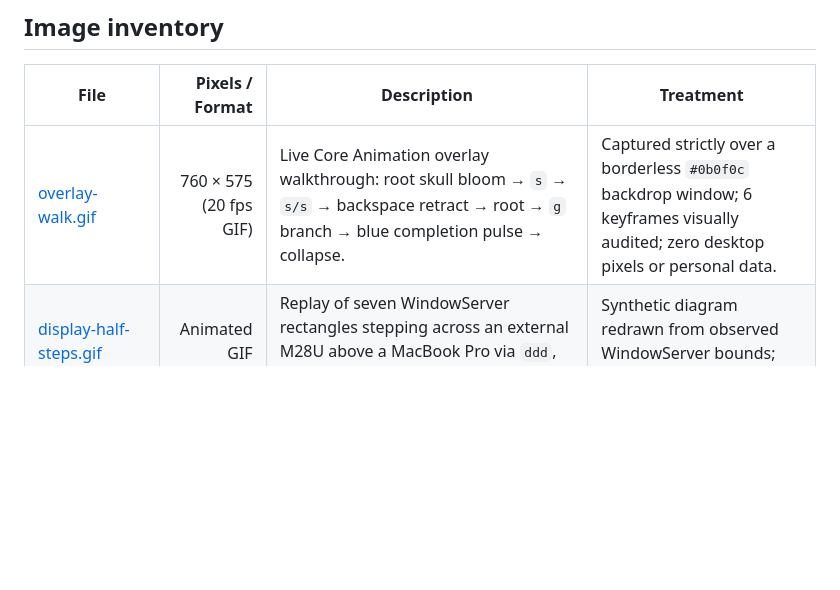
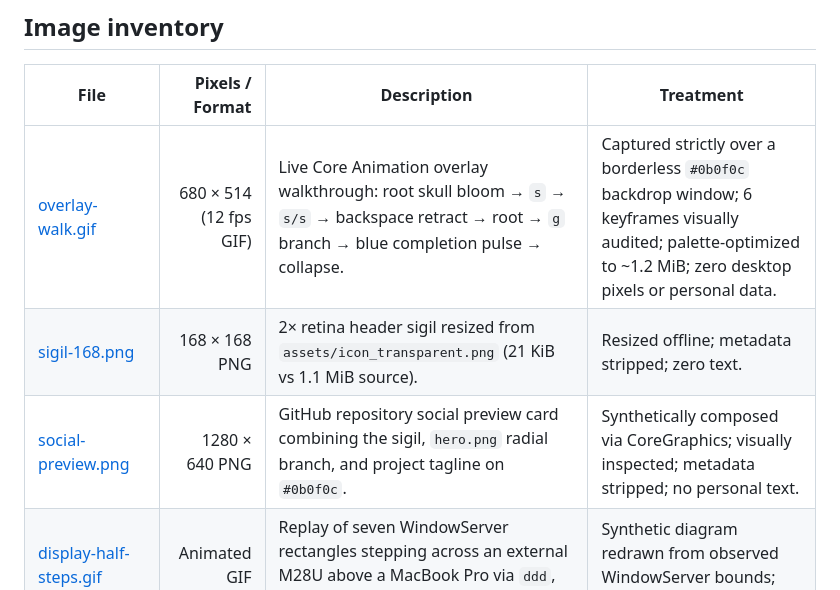
Before and after one commit to legions-dialect6s/machine-spirit, a Markdown page: docs/VISUAL-AUDIT.md, the part around the change. Rendered like a GitHub page; blank space fills up the shorter version.

```diff
--- a/docs/VISUAL-AUDIT.md
+++ b/docs/VISUAL-AUDIT.md
@@ -8,7 +8,9 @@ No full-desktop screenshot was taken. Overlay captures used only graph rectangle
 
 | File | Pixels / Format | Description | Treatment |
 |---|---:|---|---|
-| [overlay-walk.gif](img/overlay-walk.gif) | 760 × 575 (20 fps GIF) | Live Core Animation overlay walkthrough: root skull bloom → `s` → `s/s` → backspace retract → root → `g` branch → blue completion pulse → collapse. | Captured strictly over a borderless `#0b0f0c` backdrop window; 6 keyframes visually audited; zero desktop pixels or personal data. |
+| [overlay-walk.gif](img/overlay-walk.gif) | 680 × 514 (12 fps GIF) | Live Core Animation overlay walkthrough: root skull bloom → `s` → `s/s` → backspace retract → root → `g` branch → blue completion pulse → collapse. | Captured strictly over a borderless `#0b0f0c` backdrop window; 6 keyframes visually audited; palette-optimized to ~1.2 MiB; zero desktop pixels or personal data. |
+| [sigil-168.png](img/sigil-168.png) | 168 × 168 PNG | 2× retina header sigil resized from `assets/icon_transparent.png` (21 KiB vs 1.1 MiB source). | Resized offline; metadata stripped; zero text. |
+| [social-preview.png](img/social-preview.png) | 1280 × 640 PNG | GitHub repository social preview card combining the sigil, `hero.png` radial branch, and project tagline on `#0b0f0c`. | Synthetically composed via CoreGraphics; visually inspected; metadata stripped; no personal text. |
 | [display-half-steps.gif](img/display-half-steps.gif) | Animated GIF | Replay of seven WindowServer rectangles stepping across an external M28U above a MacBook Pro via `ddd`, `xxx`, and `www`. | Synthetic diagram redrawn from observed WindowServer bounds; zero desktop pixels. |
 | [hero.png](img/hero.png) | 1320 × 1060 PNG | Center-anchored `s` navigation branch on a plain dark background. | Tight region capture; no personal text present; metadata stripped. |
 | [overlay-corner.png](img/overlay-corner.png) | 1000 × 1240 PNG | The same `s` branch fanning inward from the top-left corner. | Crop starts below the menu bar; focus circle intentionally clipped at top; metadata stripped. |
```
Also changed, not shown: README.md (+2 -2 lines), docs/img/sigil-168.png (added), docs/img/social-preview.png (added), 4 other files.
